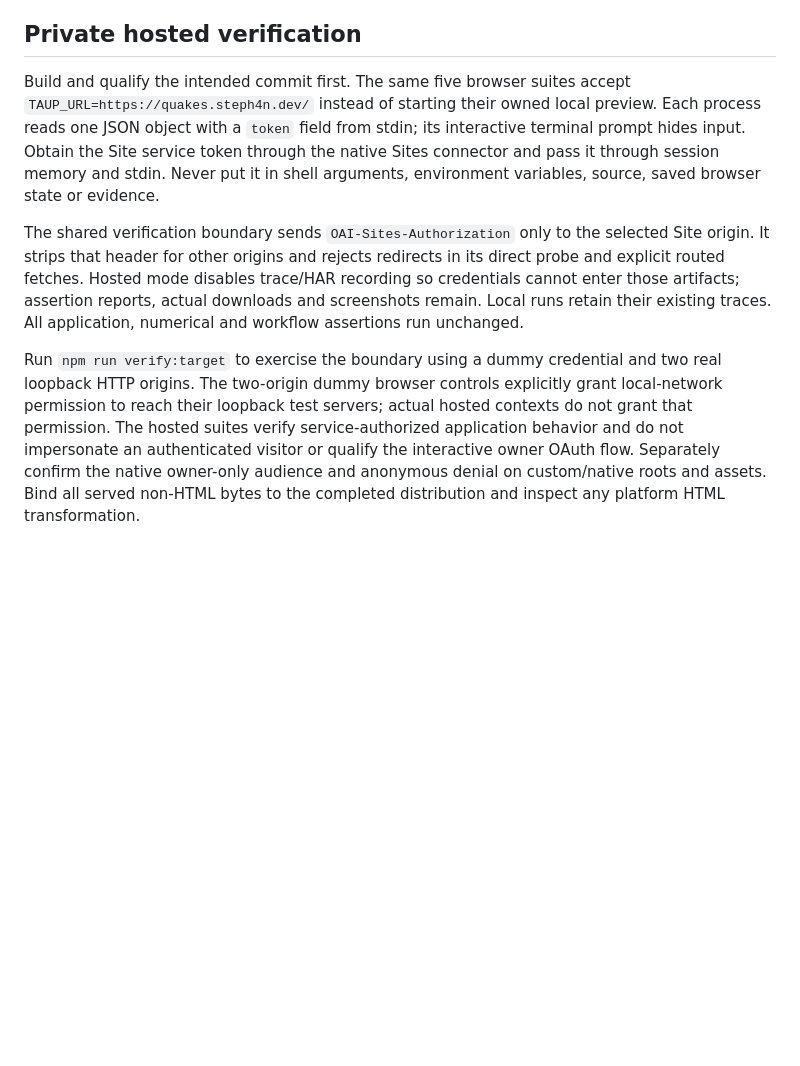
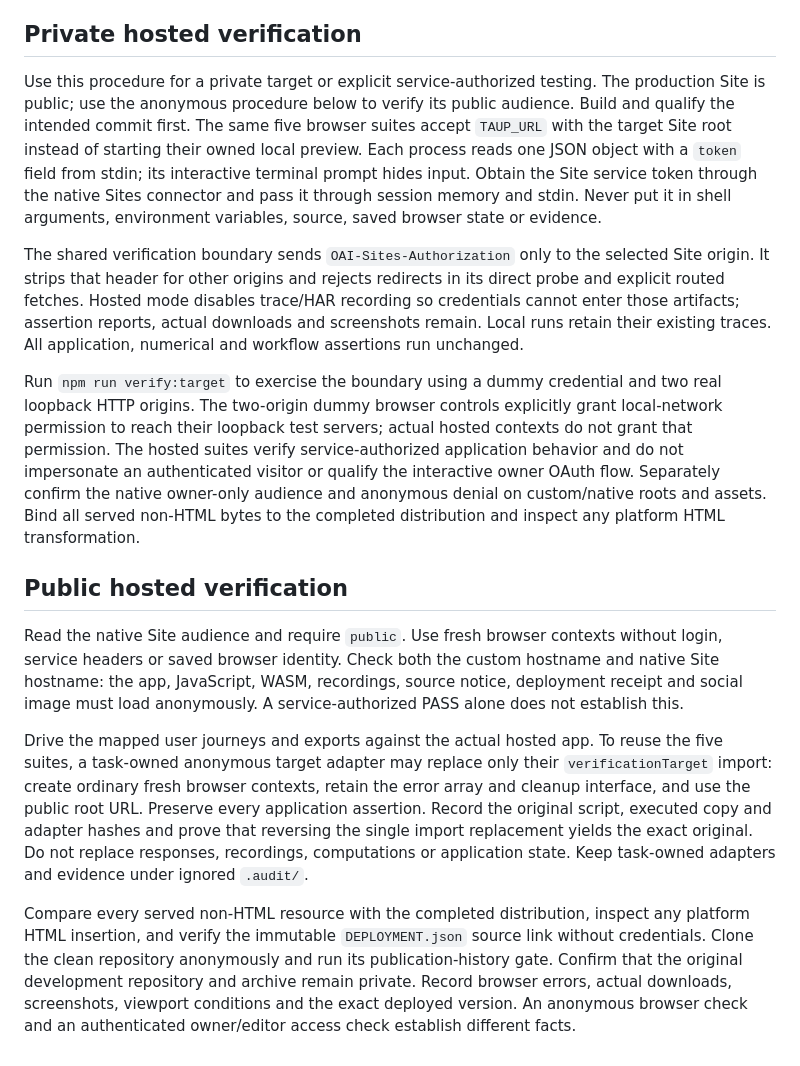
Before and after one commit to steph4n-gh/earthquake-lab-publication, a Markdown page: docs/verification.md, the part around the change. Rendered like a GitHub page; blank space fills up the shorter version.

Commit message:
Match verification instructions to anonymous public hosting

```diff
--- a/docs/verification.md
+++ b/docs/verification.md
@@ -108,8 +108,16 @@ The [historical Linux negative result](evidence/observation-reproduction-linux.j
 
 ## Private hosted verification
 
-Build and qualify the intended commit first. The same five browser suites accept `TAUP_URL=https://quakes.steph4n.dev/` instead of starting their owned local preview. Each process reads one JSON object with a `token` field from stdin; its interactive terminal prompt hides input. Obtain the Site service token through the native Sites connector and pass it through session memory and stdin. Never put it in shell arguments, environment variables, source, saved browser state or evidence.
+Use this procedure for a private target or explicit service-authorized testing. The production Site is public; use the anonymous procedure below to verify its public audience. Build and qualify the intended commit first. The same five browser suites accept `TAUP_URL` with the target Site root instead of starting their owned local preview. Each process reads one JSON object with a `token` field from stdin; its interactive terminal prompt hides input. Obtain the Site service token through the native Sites connector and pass it through session memory and stdin. Never put it in shell arguments, environment variables, source, saved browser state or evidence.
 
 The shared verification boundary sends `OAI-Sites-Authorization` only to the selected Site origin. It strips that header for other origins and rejects redirects in its direct probe and explicit routed fetches. Hosted mode disables trace/HAR recording so credentials cannot enter those artifacts; assertion reports, actual downloads and screenshots remain. Local runs retain their existing traces. All application, numerical and workflow assertions run unchanged.
 
 Run `npm run verify:target` to exercise the boundary using a dummy credential and two real loopback HTTP origins. The two-origin dummy browser controls explicitly grant local-network permission to reach their loopback test servers; actual hosted contexts do not grant that permission. The hosted suites verify service-authorized application behavior and do not impersonate an authenticated visitor or qualify the interactive owner OAuth flow. Separately confirm the native owner-only audience and anonymous denial on custom/native roots and assets. Bind all served non-HTML bytes to the completed distribution and inspect any platform HTML transformation.
+
+## Public hosted verification
+
+Read the native Site audience and require `public`. Use fresh browser contexts without login, service headers or saved browser identity. Check both the custom hostname and native Site hostname: the app, JavaScript, WASM, recordings, source notice, deployment receipt and social image must load anonymously. A service-authorized PASS alone does not establish this.
+
+Drive the mapped user journeys and exports against the actual hosted app. To reuse the five suites, a task-owned anonymous target adapter may replace only their `verificationTarget` import: create ordinary fresh browser contexts, retain the error array and cleanup interface, and use the public root URL. Preserve every application assertion. Record the original script, executed copy and adapter hashes and prove that reversing the single import replacement yields the exact original. Do not replace responses, recordings, computations or application state. Keep task-owned adapters and evidence under ignored `.audit/`.
+
+Compare every served non-HTML resource with the completed distribution, inspect any platform HTML insertion, and verify the immutable `DEPLOYMENT.json` source link without credentials. Clone the clean repository anonymously and run its publication-history gate. Confirm that the original development repository and archive remain private. Record browser errors, actual downloads, screenshots, viewport conditions and the exact deployed version. An anonymous browser check and an authenticated owner/editor access check establish different facts.
```
Also changed, not shown: RELEASE_CHECKLIST.md (+1 -1 lines), 1 other file.
